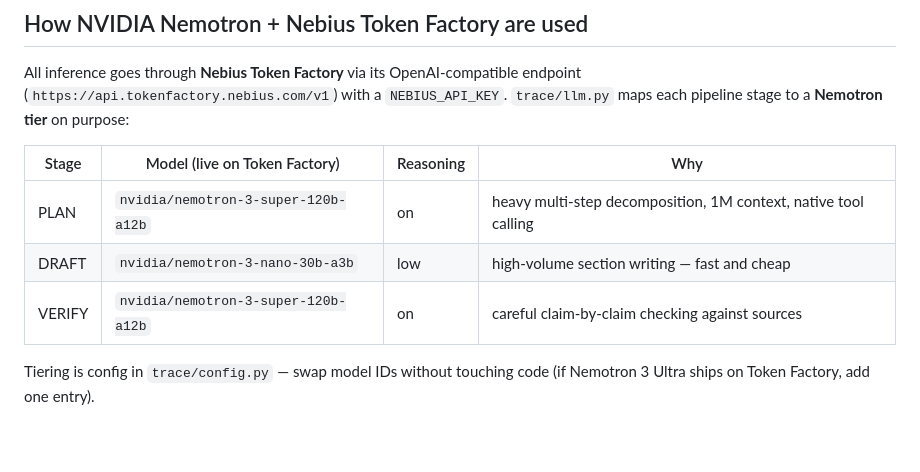
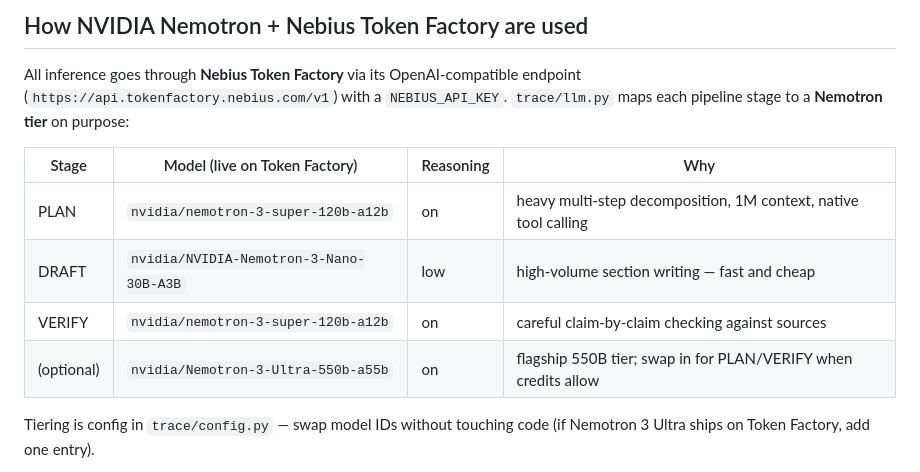
Before and after one commit to solanaminter/trace-research, a Markdown page: README.md, the part around the change. Drawn GitHub-style; blank space fills up the shorter version.

Commit message:
Fix README model IDs; add Devpost submission draft

```diff
--- a/README.md
+++ b/README.md
@@ -48,8 +48,9 @@ endpoint (`https://api.tokenfactory.nebius.com/v1`) with a `NEBIUS_API_KEY`.
 | Stage | Model (live on Token Factory) | Reasoning | Why |
 |---|---|---|---|
 | PLAN | `nvidia/nemotron-3-super-120b-a12b` | on | heavy multi-step decomposition, 1M context, native tool calling |
-| DRAFT | `nvidia/nemotron-3-nano-30b-a3b` | low | high-volume section writing — fast and cheap |
+| DRAFT | `nvidia/NVIDIA-Nemotron-3-Nano-30B-A3B` | low | high-volume section writing — fast and cheap |
 | VERIFY | `nvidia/nemotron-3-super-120b-a12b` | on | careful claim-by-claim checking against sources |
+| (optional) | `nvidia/Nemotron-3-Ultra-550b-a55b` | on | flagship 550B tier; swap in for PLAN/VERIFY when credits allow |
 
 Tiering is config in `trace/config.py` — swap model IDs without touching code
 (if Nemotron 3 Ultra ships on Token Factory, add one entry).
```
Also changed, not shown: DEVPOST_DRAFT.md (added, +50 -0 lines).
